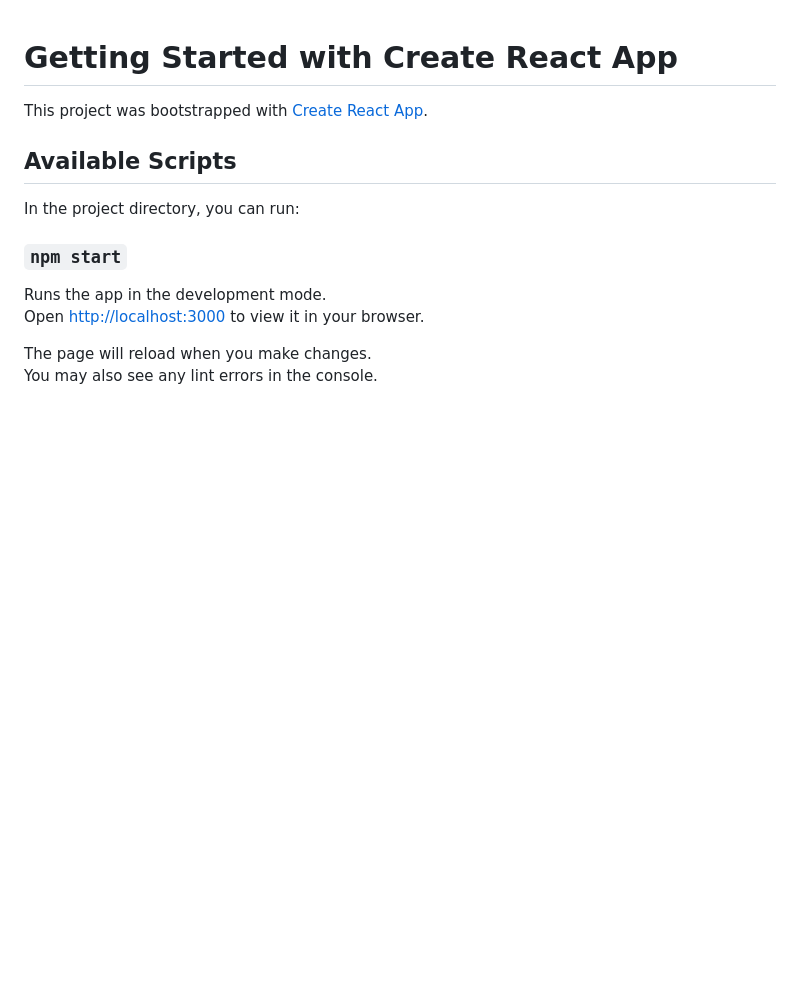
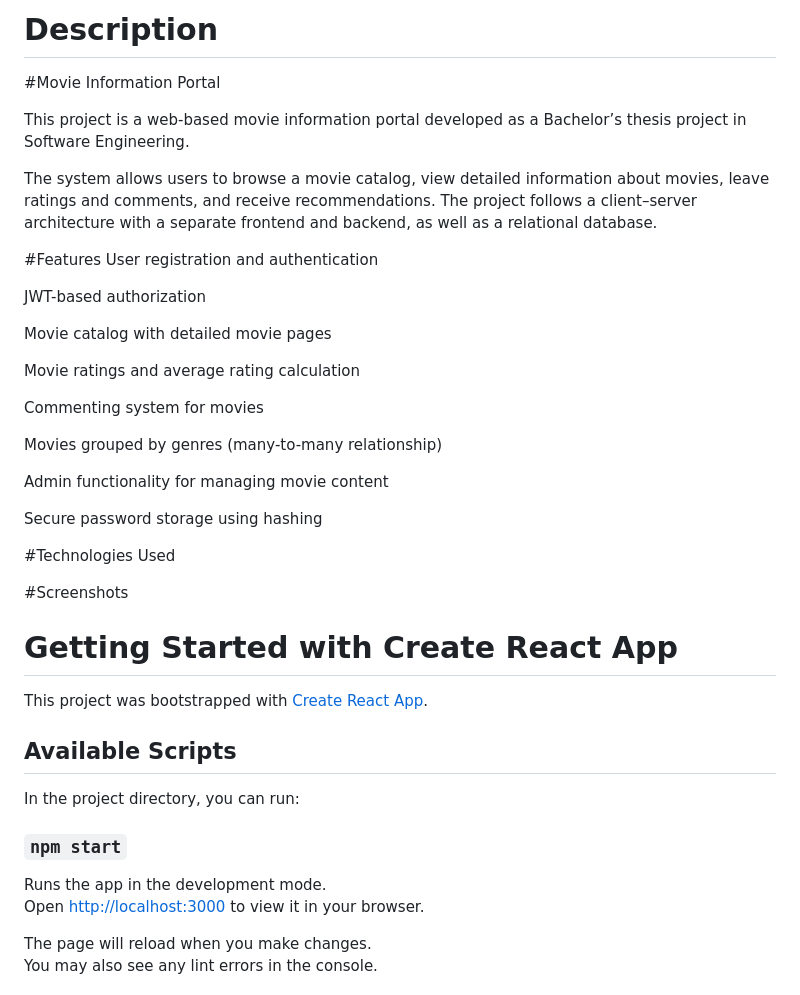
Before and after one commit to Mira0713/Diplom-Project, a Markdown page: README.md, the part around the change. GitHub-like rendering; blank space fills up the shorter version.

```diff
--- a/README.md
+++ b/README.md
@@ -1,3 +1,31 @@
+# Description
+#Movie Information Portal
+
+This project is a web-based movie information portal developed as a Bachelor’s thesis project in Software Engineering.
+
+The system allows users to browse a movie catalog, view detailed information about movies, leave ratings and comments, and receive recommendations. The project follows a client–server architecture with a separate frontend and backend, as well as a relational database.
+
+#Features
+User registration and authentication
+
+JWT-based authorization
+
+Movie catalog with detailed movie pages
+
+Movie ratings and average rating calculation
+
+Commenting system for movies
+
+Movies grouped by genres (many-to-many relationship)
+
+Admin functionality for managing movie content
+
+Secure password storage using hashing
+
+#Technologies Used
+
+#Screenshots
+
 # Getting Started with Create React App
 
 This project was bootstrapped with [Create React App](https://github.com/facebook/create-react-app).
```
